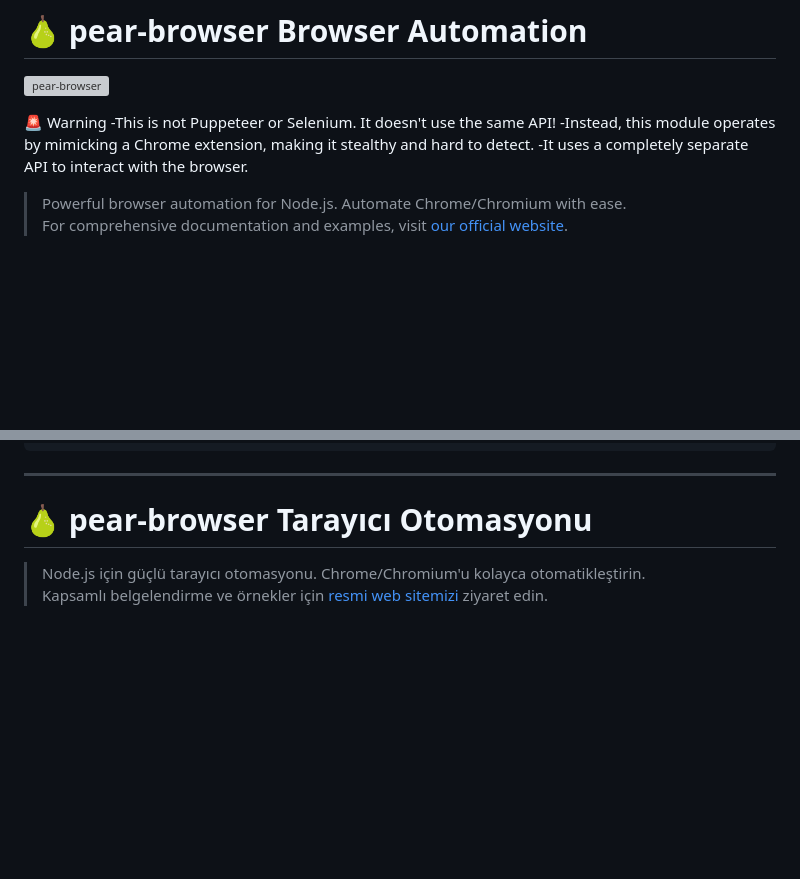
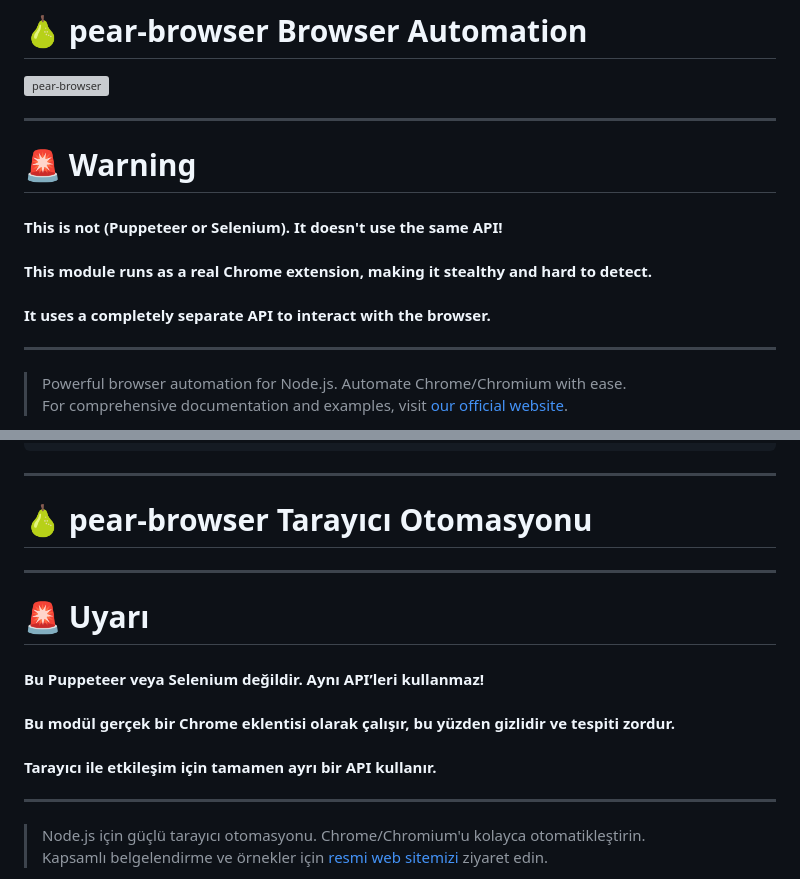
Before and after one commit to DeveloperKubilay/Pear, a Markdown page: readme.md, 2 parts joined by grey strips. GitHub-like rendering; blank space fills up the shorter version; grey boxes are pictures that could not be loaded.

```diff
--- a/readme.md
+++ b/readme.md
@@ -2,10 +2,12 @@
 
 ![pear-browser](https://i.imgur.com/VFR4p6a.gif)
 
-🚨 Warning
--This is not Puppeteer or Selenium. It doesn't use the same API!
--Instead, this module operates by mimicking a Chrome extension, making it stealthy and hard to detect.
--It uses a completely separate API to interact with the browser.
+---
+# 🚨 Warning
+#### This is **not** (Puppeteer or Selenium). It **doesn't use the same API**!
+#### This module runs as a real Chrome extension, making it stealthy and hard to detect.
+#### It uses a completely separate API to interact with the browser.
+---
 
 > Powerful browser automation for Node.js. Automate Chrome/Chromium with ease.
 > For comprehensive documentation and examples, visit [our official website](https://developerkubilay.github.io/Pear/).
@@ -373,6 +375,13 @@ main().catch(console.error);
 
 # 🍐 pear-browser Tarayıcı Otomasyonu
 
+---
+# 🚨 Uyarı
+#### Bu **Puppeteer veya Selenium** değildir. Aynı API’leri **kullanmaz**!
+#### Bu modül gerçek bir Chrome eklentisi olarak çalışır, bu yüzden gizlidir ve tespiti zordur.
+#### Tarayıcı ile etkileşim için tamamen ayrı bir API kullanır.
+---
+
 > Node.js için güçlü tarayıcı otomasyonu. Chrome/Chromium'u kolayca otomatikleştirin.
 > Kapsamlı belgelendirme ve örnekler için [resmi web sitemizi](https://developerkubilay.github.io/Pear/) ziyaret edin.
 
```
